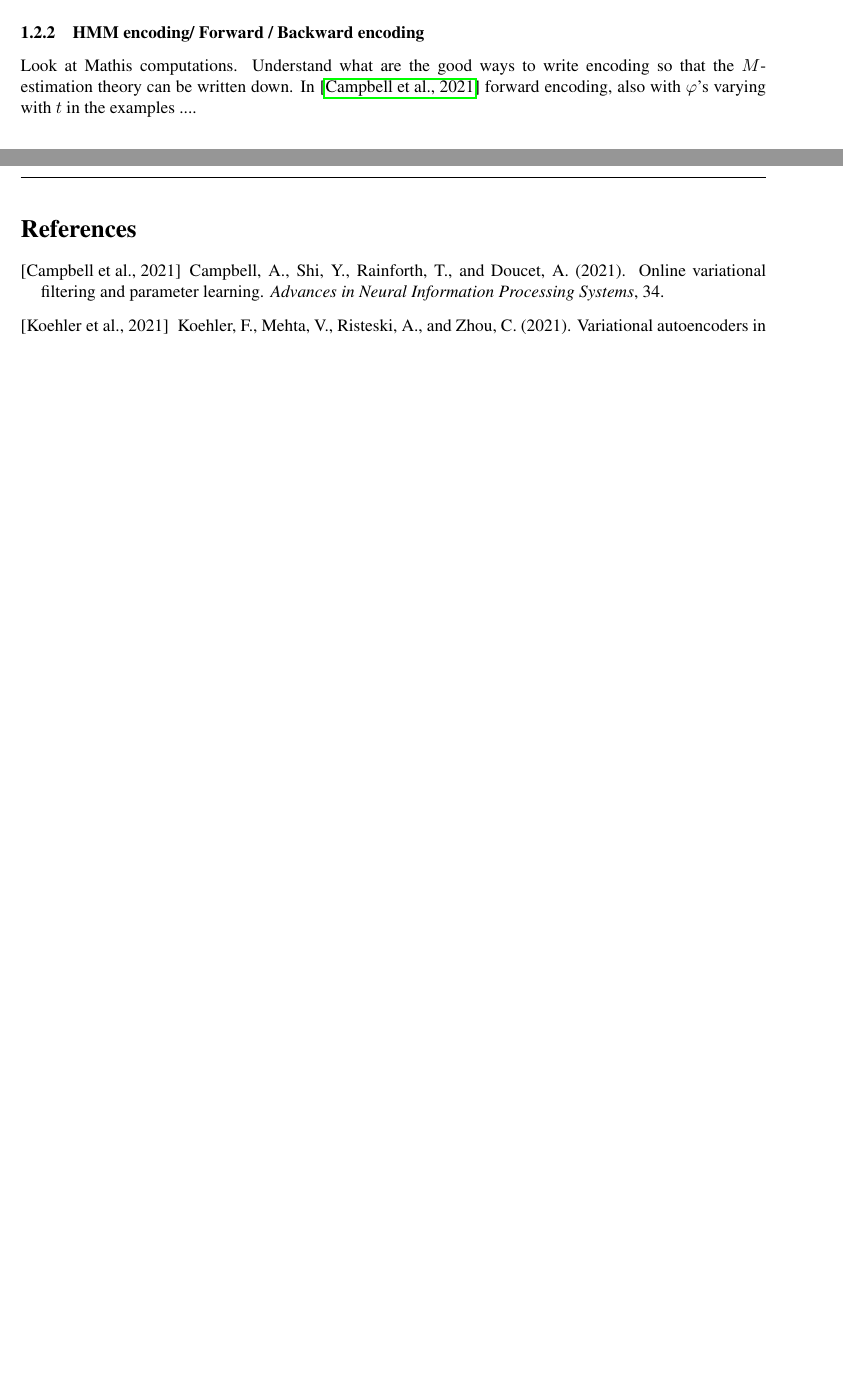
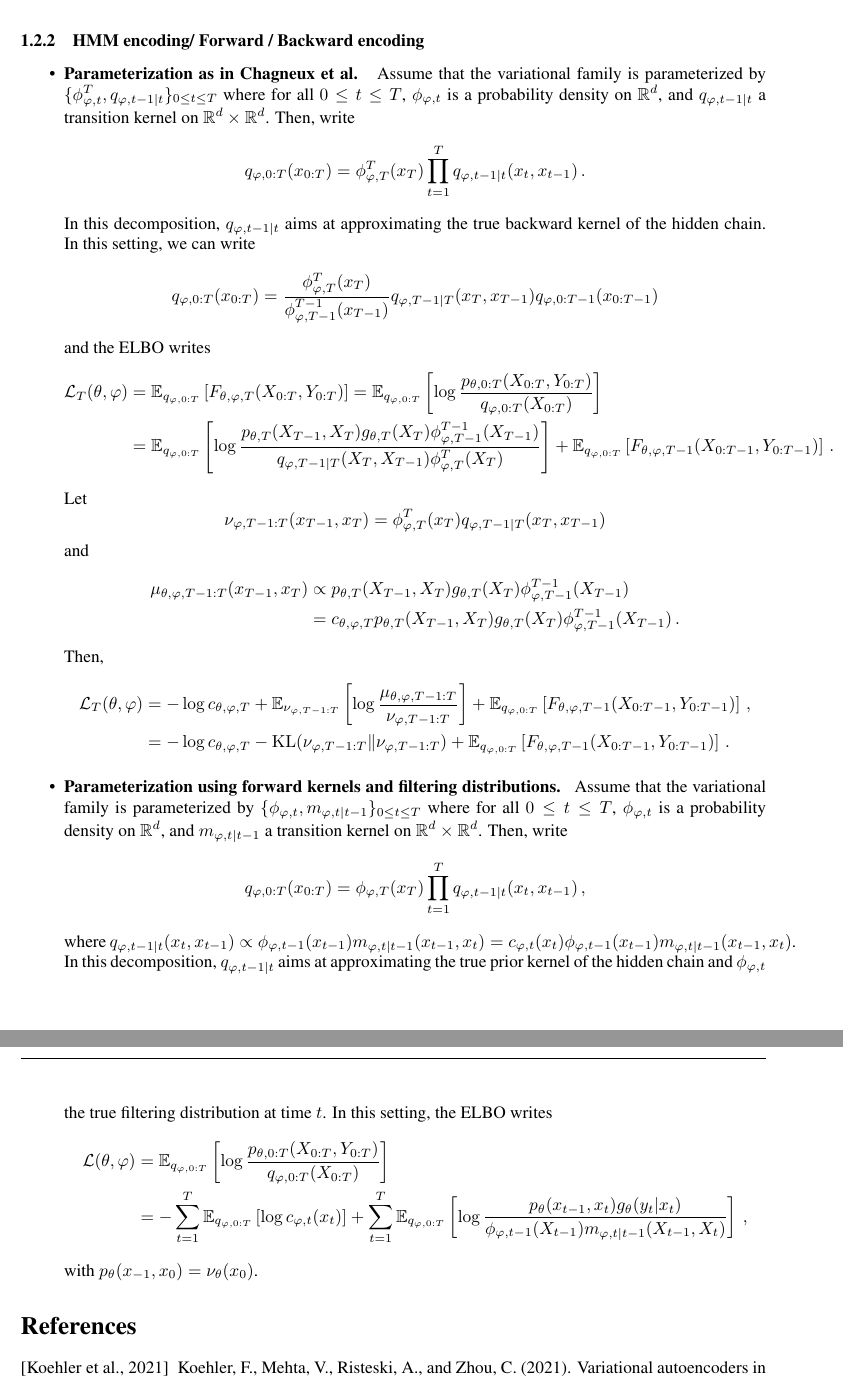
Before and after one commit to sylvainlc/21-variationalhmm, a LaTeX paper (variationalhmm.tex): two parts of pages 2 and 3 of 3 before the commit and two parts of pages 3 and 4 of 4 after it, joined at a grey line, cut so that both start at the same text, the shorter picture padded with empty space. Compiled offline with pdfLaTeX.

Commit message:
Update variationalhmm.tex

```diff
--- a/variationalhmm.tex
+++ b/variationalhmm.tex
@@ -374,8 +374,43 @@ Understand the bias (that is: the maximizers of $M_{\infty}$) in interesting exa
 
 \subsubsection{HMM encoding/ Forward / Backward encoding}
 
-Look at Mathis computations. Understand what are the good ways to write encoding so that the $M$-estimation theory can be written down. In \cite{campbell2021online} forward encoding, also with $\varphi$'s varying with $t$ in the examples ....
-
+\begin{itemize}
+\item {\bf Parameterization as in Chagneux et al. } Assume that the variational family is parameterized by $\{\phi^T_{\varphi,t},q_{\varphi,t-1|t}\}_{0\leq t\leq T}$ where for all $0\leq t\leq T$, $\phi_{\varphi,t}$ is a probability density on $\rset^d$, and $q_{\varphi,t-1|t}$ a transition kernel on $\rset^d\times \rset^d$. Then, write
+$$
+q_{\varphi,0:T}(x_{0:T}) = \phi^T_{\varphi,T}(x_T)\prod_{t=1}^Tq_{\varphi,t-1|t}(x_t,x_{t-1})\,.
+$$
+In this decomposition, $q_{\varphi,t-1|t}$ aims at approximating the true backward kernel of the hidden chain. In this setting, we can write
+$$
+q_{\varphi,0:T}(x_{0:T}) = \frac{\phi^T_{\varphi,T}(x_T)}{\phi^{T-1}_{\varphi,T-1}(x_{T-1})}q_{\varphi,T-1|T}(x_T,x_{T-1})q_{\varphi,0:T-1}(x_{0:T-1})
+$$
+and the ELBO writes
+\begin{align*}
+\mathcal{L}_T(\theta,\varphi) &= \mathbb{E}_{q_{\varphi,0:T}}\left[F_{\theta,\varphi,T}(X_{0:T},Y_{0:T})\right] = \mathbb{E}_{q_{\varphi,0:T}}\left[\log \frac{p_{\theta,0:T}(X_{0:T},Y_{0:T})}{q_{\varphi,0:T}(X_{0:T})}\right]\\
+&= \mathbb{E}_{q_{\varphi,0:T}}\left[\log  \frac{p_{\theta,T}(X_{T-1},X_T)g_{\theta,T}(X_T)\phi^{T-1}_{\varphi,T-1}(X_{T-1})}{q_{\varphi,T-1|T}(X_T,X_{T-1})\phi^T_{\varphi,T}(X_T)}\right] + \mathbb{E}_{q_{\varphi,0:T}}\left[F_{\theta,\varphi,T-1}(X_{0:T-1},Y_{0:T-1})\right]\,.
+\end{align*}
+Let
+$$
+\nu_{\varphi,T-1:T}(x_{T-1},x_T) = \phi^T_{\varphi,T}(x_T)q_{\varphi,T-1|T}(x_T,x_{T-1})$$ and
+\begin{align*}
+\mu_{\theta,\varphi,T-1:T}(x_{T-1},x_T) &\propto p_{\theta,T}(X_{T-1},X_T)g_{\theta,T}(X_T)\phi^{T-1}_{\varphi,T-1}(X_{T-1}) \\
+&= c_{\theta,\varphi,T}p_{\theta,T}(X_{T-1},X_T)g_{\theta,T}(X_T)\phi^{T-1}_{\varphi,T-1}(X_{T-1})\,.
+\end{align*}
+Then,
+\begin{align*}
+\mathcal{L}_T(\theta,\varphi) &= - \log c_{\theta,\varphi,T}  + \mathbb{E}_{\nu_{\varphi,T-1:T}}\left[\log \frac{\mu_{\theta,\varphi,T-1:T}}{\nu_{\varphi,T-1:T}}\right]  + \mathbb{E}_{q_{\varphi,0:T}}\left[F_{\theta,\varphi,T-1}(X_{0:T-1},Y_{0:T-1})\right]\,,\\
+&= - \log c_{\theta,\varphi,T}  -\mathrm{KL}(\nu_{\varphi,T-1:T}\|\nu_{\varphi,T-1:T})  + \mathbb{E}_{q_{\varphi,0:T}}\left[F_{\theta,\varphi,T-1}(X_{0:T-1},Y_{0:T-1})\right]\,.
+\end{align*}
+\item {\bf Parameterization using forward kernels and filtering distributions. } Assume that the variational family is parameterized by $\{\phi_{\varphi,t},m_{\varphi,t|t-1}\}_{0\leq t\leq T}$ where for all $0\leq t\leq T$, $\phi_{\varphi,t}$ is a probability density on $\rset^d$, and $m_{\varphi,t|t-1}$ a transition kernel on $\rset^d\times \rset^d$. Then, write
+$$
+q_{\varphi,0:T}(x_{0:T}) = \phi_{\varphi,T}(x_T)\prod_{t=1}^Tq_{\varphi,t-1|t}(x_t,x_{t-1})\,,
+$$
+where $q_{\varphi,t-1|t}(x_t,x_{t-1}) \propto \phi_{\varphi,t-1}(x_{t-1})m_{\varphi,t|t-1}(x_{t-1},x_t) = c_{\varphi,t}(x_t)\phi_{\varphi,t-1}(x_{t-1})m_{\varphi,t|t-1}(x_{t-1},x_t)$. In this decomposition, $q_{\varphi,t-1|t}$ aims at approximating the true prior kernel of the hidden chain and $\phi_{\varphi,t}$ the true filtering distribution at time $t$. In this setting, the ELBO writes
+\begin{align*}
+\mathcal{L}(\theta,\varphi) &= \mathbb{E}_{q_{\varphi,0:T}}\left[\log \frac{p_{\theta,0:T}(X_{0:T},Y_{0:T})}{q_{\varphi,0:T}(X_{0:T})}\right]\\
+&= -\sum_{t=1}^T\mathbb{E}_{q_{\varphi,0:T}}\left[\log c_{\varphi,t}(x_t)\right] + \sum_{t=1}^T\mathbb{E}_{q_{\varphi,0:T}}\left[\log \frac{p_\theta(x_{t-1},x_t)g_\theta(y_t|x_t)}{ \phi_{\varphi,t-1}(X_{t-1})m_{\varphi,t|t-1}(X_{t-1},X_t) }\right]\,,
+\end{align*}
+with $p_\theta(x_{-1},x_0) = \nu_\theta(x_0)$.
+\end{itemize}
 
 \bibliographystyle{apalike}
 \bibliography{variationalhmm}
```
